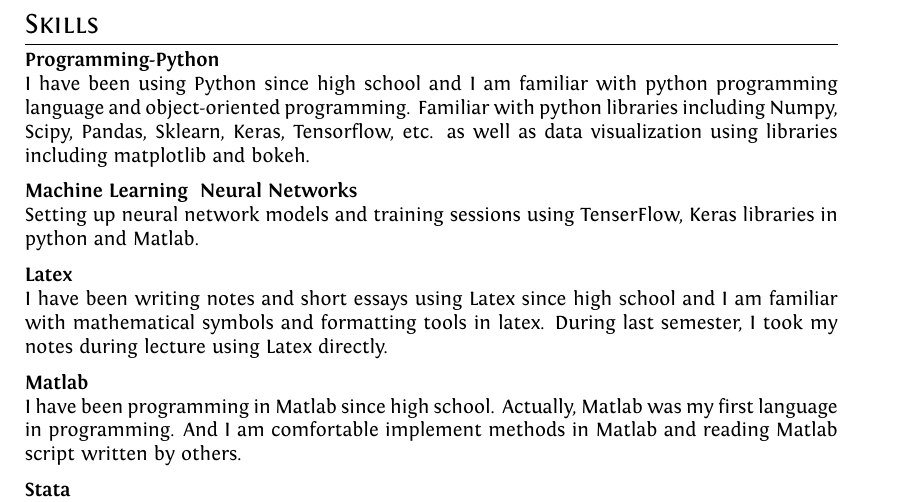
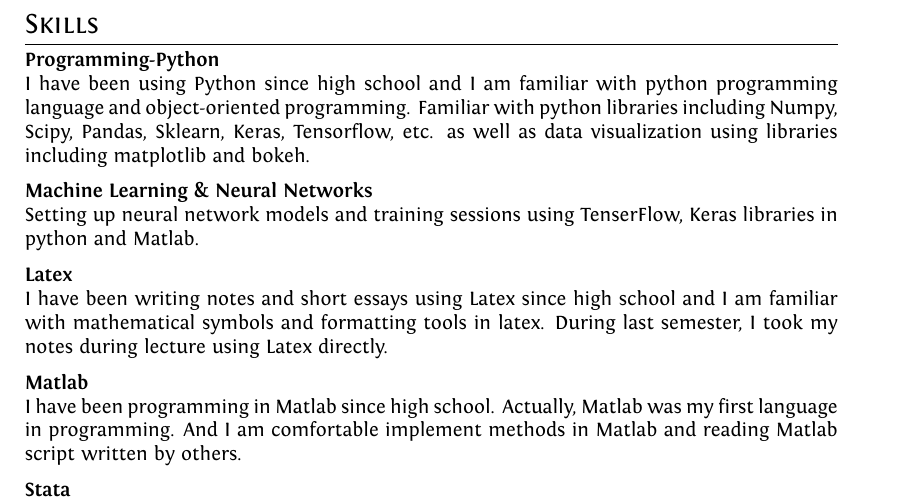
Before and after one commit to TianyuDu/resume, a LaTeX CV (cv.tex): part of page 2 of 2, cut so that both start at the same text. Compiled offline with XeLaTeX.

Commit message:
Compile PDF

```diff
--- a/cv.tex
+++ b/cv.tex
@@ -158,7 +158,7 @@ ItalicFont = Fontin-Italic.otf
     \textbf{Programming-Python} \\
     I have been using Python since high school and I am familiar with python programming language and object-oriented programming. Familiar with python libraries including Numpy, Scipy, Pandas, Sklearn, Keras, Tensorflow, etc. as well as data visualization using libraries including matplotlib and bokeh.
 
-    \textbf{Machine Learning & Neural Networks} \\
+    \textbf{Machine Learning \& Neural Networks} \\
     Setting up neural network models and training sessions using TenserFlow, Keras libraries in python and Matlab.
 
     \textbf{Latex} \\
```
Also changed, not shown: cv.pdf (added), 4 other files.
